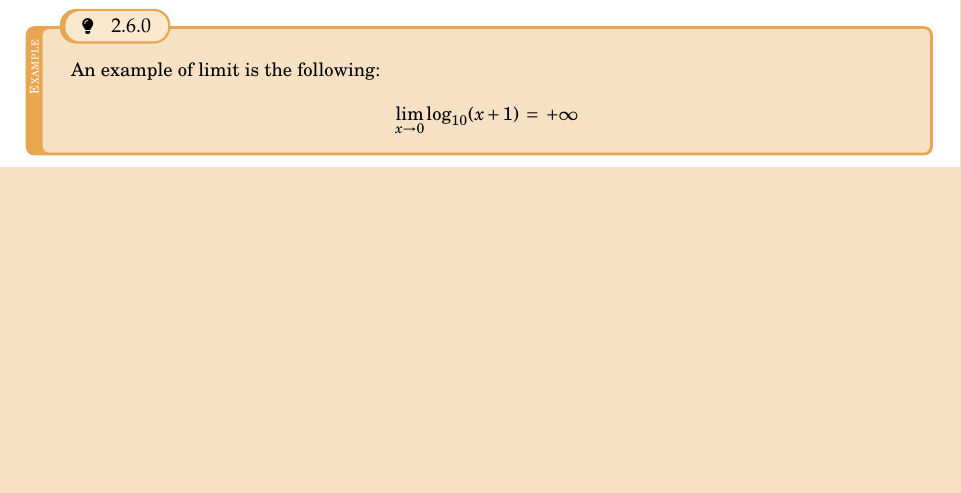
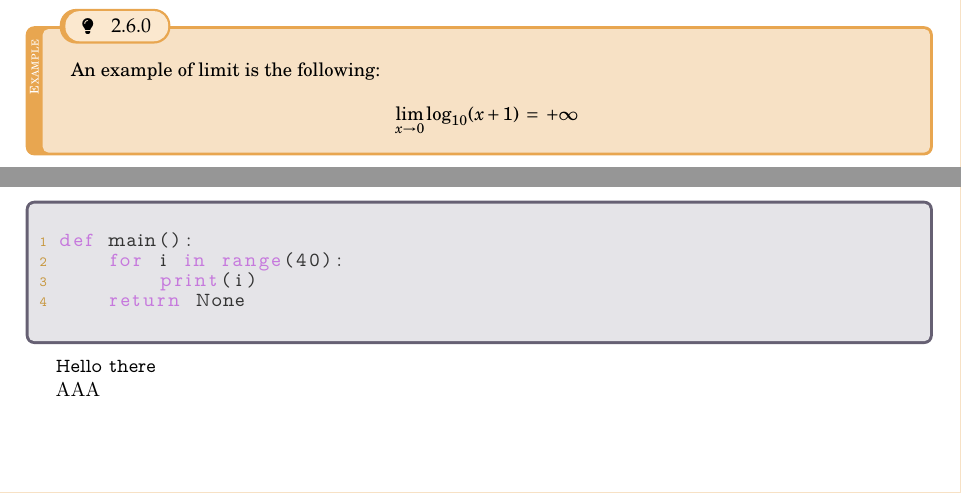
Before and after one commit to ElBi21/NoTeX, a LaTeX thesis (main.tex, which reads notex.cls): part of page 5 of 7 before the commit and two parts of pages 5 and 6 of 8 after it, the two joined at a grey line, cut so that both start at the same text, the shorter picture padded with empty space. Compiled offline with pdfLaTeX.

Commit message:
Trying to change the codeblock

```diff
--- a/main.tex
+++ b/main.tex
@@ -187,13 +187,19 @@ The NoTeX class adds also some custom boxes, which are helpful when there is the
     \[ \lim_{x \to 0} \log_{10}(x+1) \eq +\infty \]
 \end{example}
 
-%\begin{codeblock}
-%    \begin{lstlisting}[language = Python]
-%def main():
-%    for i in range(40):
-%        print(i)
-%    return None\end{lstlisting}
-%\end{codeblock}
+\pagebreak
+
+\begin{codeblock}
+    \begin{lstlisting}[language = Python]
+def main():
+    for i in range(40):
+        print(i)
+    return None\end{lstlisting}
+\end{codeblock}
+
+\texttt{Hello there}
+
+\fontfamily{cascadia-code}\selectfont{AAA}
 
 
 \chapter{The \texttt{notexmacros} package}
--- a/notex.cls
+++ b/notex.cls
@@ -30,7 +30,8 @@
 
 \RequirePackage[T1]{fontenc}            % Package for font encoding
 \RequirePackage{fouriernc}              % Package with the font
-%\RequirePackage{sourcecodepro}
+\RequirePackage{cascadia-code}
+%\RequirePackage[nottdefault]{sourcecodepro}
 
 \RequirePackage{amsmath}
 \RequirePackage{amssymb}
@@ -313,13 +314,13 @@
     breakable,
     rounded corners=all,
     arc=1mm,
-    leftrule=3mm,
+    %leftrule=3mm,
     skin first=enhanced,
     skin middle=enhanced,
     skin last=enhanced,
-    overlay={
-        \node[rotate=90, anchor=east] at ([xshift=1.5mm, yshift=-1.1mm]frame.north west) {\boxdesc{Code}};
-    },
+    %overlay={
+    %    \node[rotate=90, anchor=east] at ([xshift=1.5mm, yshift=-1.1mm]frame.north west) {\boxdesc{Code}};
+    %},
 }
 
 
```
Also changed, not shown: main.pdf.
